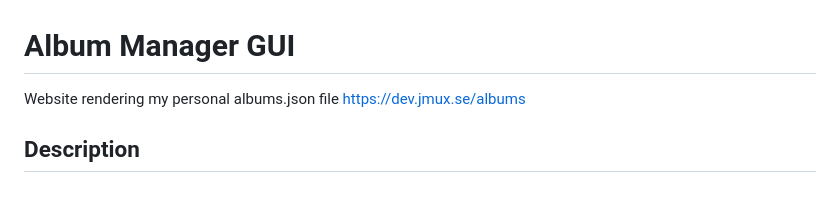
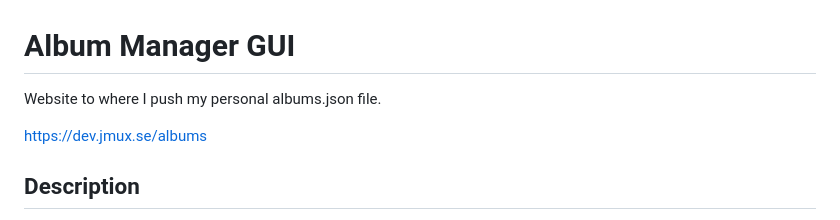
Before and after one commit to kevinonyango254/album-manager-gui, a Markdown page: README.md, the part around the change. Drawn GitHub-style; blank space fills up the shorter version.

```diff
--- a/README.md
+++ b/README.md
@@ -1,6 +1,7 @@
 # Album Manager GUI
 
-Website rendering my personal albums.json file
+Website to where I push my personal albums.json file.
+
 [https://dev.jmux.se/albums](https://dev.jmux.se/albums)
 
 ## Description
```
